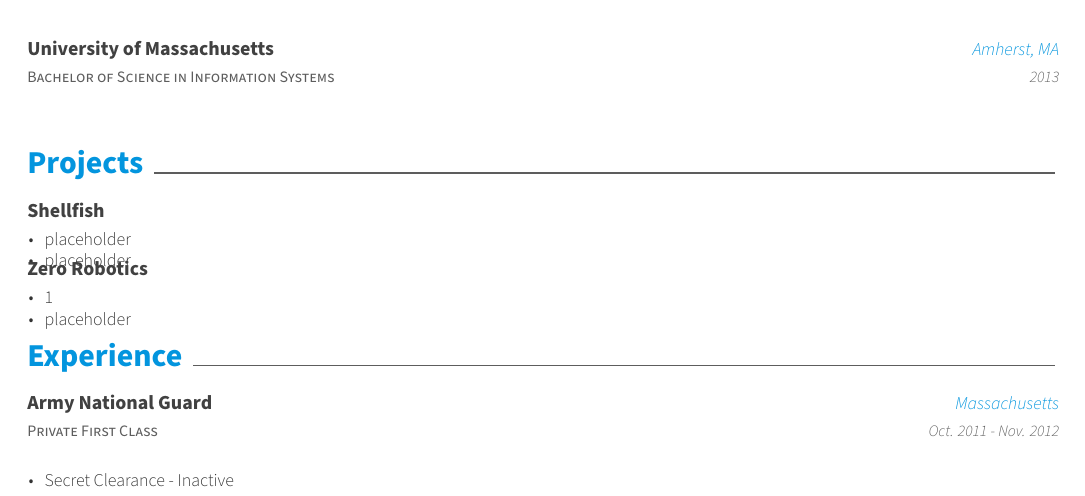
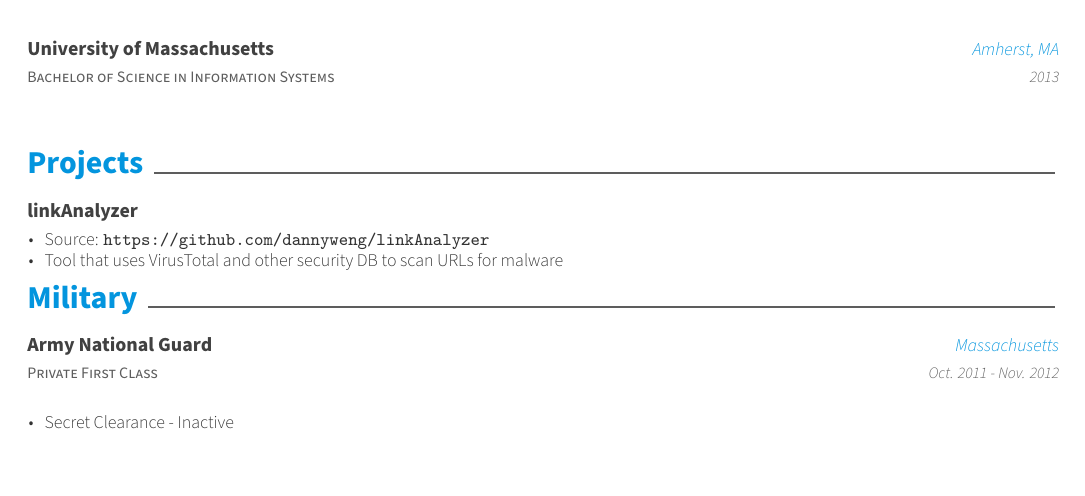
Before and after one commit to dannyweng/resume, a LaTeX CV (resume.tex, which reads resume/military.tex, resume/projects.tex): part of page 2 of 2, cut so that both start at the same text. Compiled offline with XeLaTeX.

Commit message:
Updated projects

```diff
--- a/resume/military.tex
+++ b/resume/military.tex
@@ -1,4 +1,4 @@
-\cvsection{Experience}
+\cvsection{Military}
 
 \begin{cventries}
   \cventry
--- a/resume/projects.tex
+++ b/resume/projects.tex
@@ -3,26 +3,26 @@
 \begin{cventries}
   \cventry
     {} % Empty position
-    {Shellfish} % Project
+    {linkAnalyzer} % Project
     {} % Empty location
     {} % Empty date
     {
       \begin{cvitems} % Description(s) bullet points
-        \item {placeholder}
-		    \item {placeholder}
+        \item {Source: \url{https://github.com/dannyweng/linkAnalyzer}}
+		    \item {Tool that uses VirusTotal and other security DB to scan URLs for malware}
       \end{cvitems}
     }
 
-  \cventry
-    {} % Empty position
-    {Zero Robotics} % Project
-    {} % Empty location
-    {} % Empty date
-    {
-      \begin{cvitems} % Description(s) bullet points
-      	\item {1}
-		    \item {placeholder}
-      \end{cvitems}
-    }
+  % \cventry
+  %   {} % Empty position
+  %   {Project} % Project
+  %   {} % Empty location
+  %   {} % Empty date
+  %   {
+  %     \begin{cvitems} % Description(s) bullet points
+  %     	\item {placeholder}
+	% 	    \item {placeholder}
+  %     \end{cvitems}
+  %   }
 
 \end{cventries}
```
Also changed, not shown: resume.tex (+3 -3 lines), resume.pdf, resume.png.
